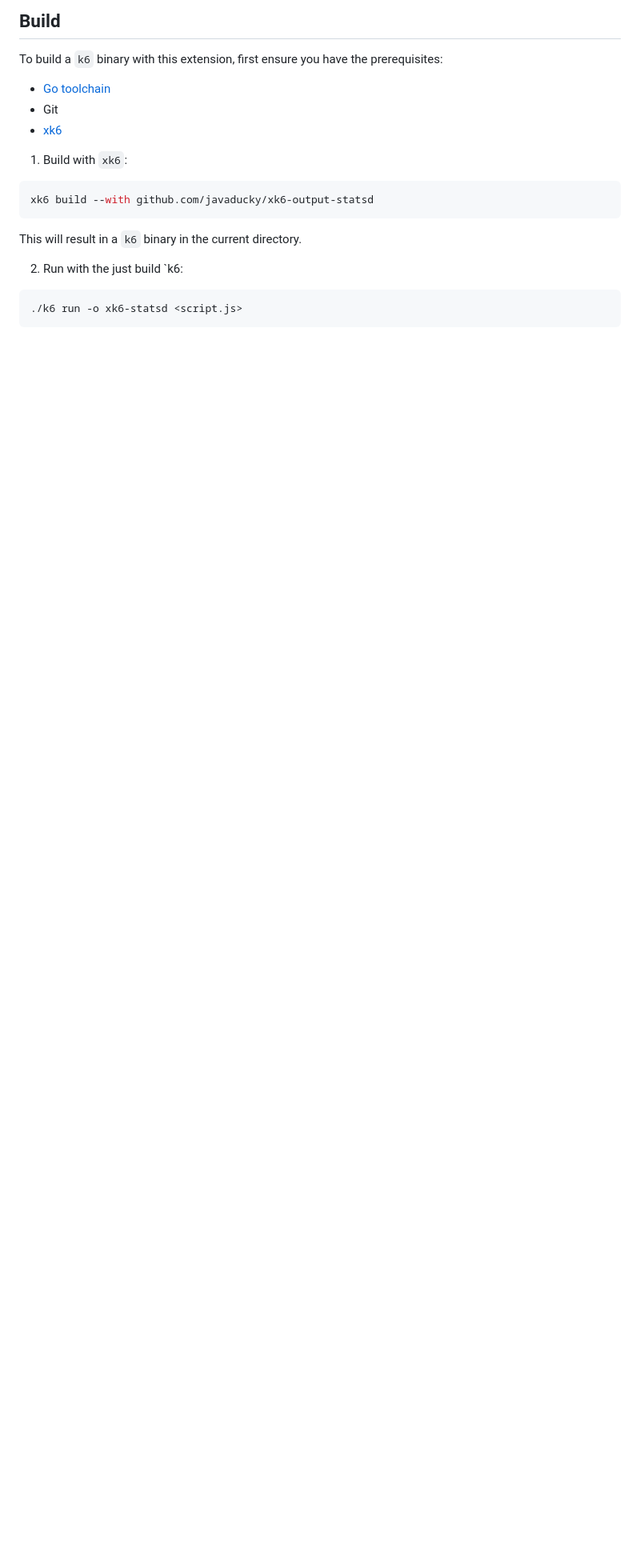
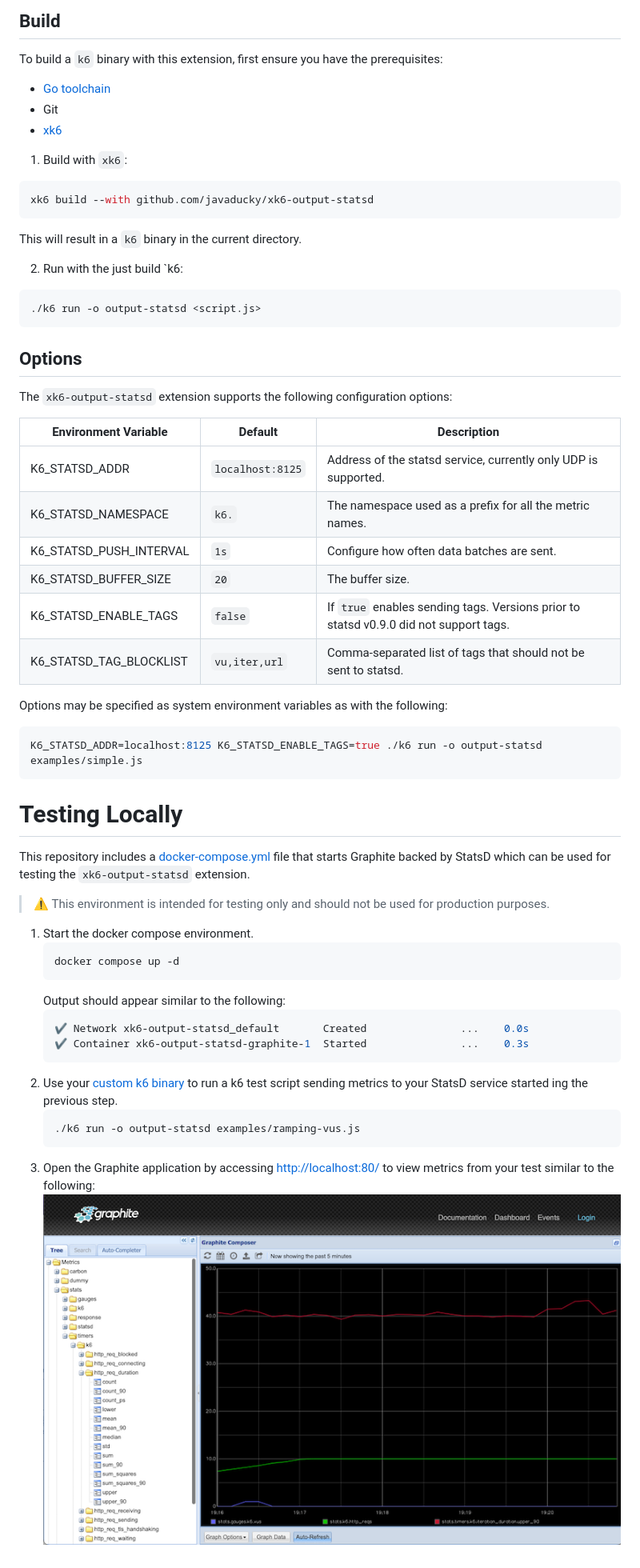
Before and after one commit to LeonAdato/xk6-output-statsd, a Markdown page: README.md, the part around one of its changes. Shown at 80% size. Drawn GitHub-style; pictures changed too: docs/images/graphite-ramping-example.png (added); blank space fills up the shorter version.

Commit message:
Add documentation, examples, and docker environment
Signed-off-by: Paul Balogh <javaducky@gmail.com>

````diff
--- a/README.md
+++ b/README.md
@@ -25,5 +23,45 @@ This will result in a `k6` binary in the current directory.
 2. Run with the just build `k6:
 
 ```bash
-./k6 run -o xk6-statsd <script.js>
+./k6 run -o output-statsd <script.js>
 ```
+
+## Options
+The `xk6-output-statsd` extension supports the following configuration options:
+
+| Environment Variable | Default         | Description                                                                           |
+|----------------------|-----------------|---------------------------------------------------------------------------------------|
+| K6_STATSD_ADDR       | `localhost:8125` | Address of the statsd service, currently only UDP is supported.                       |
+| K6_STATSD_NAMESPACE  | `k6.`           | The namespace used as a prefix for all the metric names.                              |
+| K6_STATSD_PUSH_INTERVAL | `1s`            | Configure how often data batches are sent.                                            |
+| K6_STATSD_BUFFER_SIZE | `20`            | The buffer size.                                                                      |
+| K6_STATSD_ENABLE_TAGS | `false`         | If `true` enables sending tags. Versions prior to statsd v0.9.0 did not support tags. |
+| K6_STATSD_TAG_BLOCKLIST | `vu,iter,url`   | Comma-separated list of tags that should not be sent to statsd.                       |
+
+Options may be specified as system environment variables as with the following:
+
+```bash
+K6_STATSD_ADDR=localhost:8125 K6_STATSD_ENABLE_TAGS=true ./k6 run -o output-statsd examples/simple.js
+```
+
+# Testing Locally
+
+This repository includes a [docker-compose.yml](./docker-compose.yml) file that starts Graphite backed by StatsD which can be used for testing the `xk6-output-statsd` extension.
+
+> :warning: This environment is intended for testing only and should not be used for production purposes.
+
+1. Start the docker compose environment.
+   ```bash
+   docker compose up -d
+   ```
+   Output should appear similar to the following:
+   ```shell
+   ✔ Network xk6-output-statsd_default       Created               ...    0.0s
+   ✔ Container xk6-output-statsd-graphite-1  Started               ...    0.3s
+   ```
+2. Use your [custom k6 binary](#build) to run a k6 test script sending metrics to your StatsD service started ing the previous step.
+   ```bash
+   ./k6 run -o output-statsd examples/ramping-vus.js
+   ```
+3. Open the Graphite application by accessing [http://localhost:80/](http://localhost/?showTarget=stats.timers.k6.http_req_duration.count&showTarget=stats.timers.k6.http_req_duration.count&from=-5minutes&target=stats.gauges.k6.vus&target=stats.k6.http_reqs&target=stats.timers.k6.iteration_duration.upper_90) to view metrics from your test similar to the following:
+   ![Graphite Dashboard](docs/images/graphite-ramping-example.png)
````
Also changed, not shown: other parts of README.md (+3 -5 lines), 4 other files.
